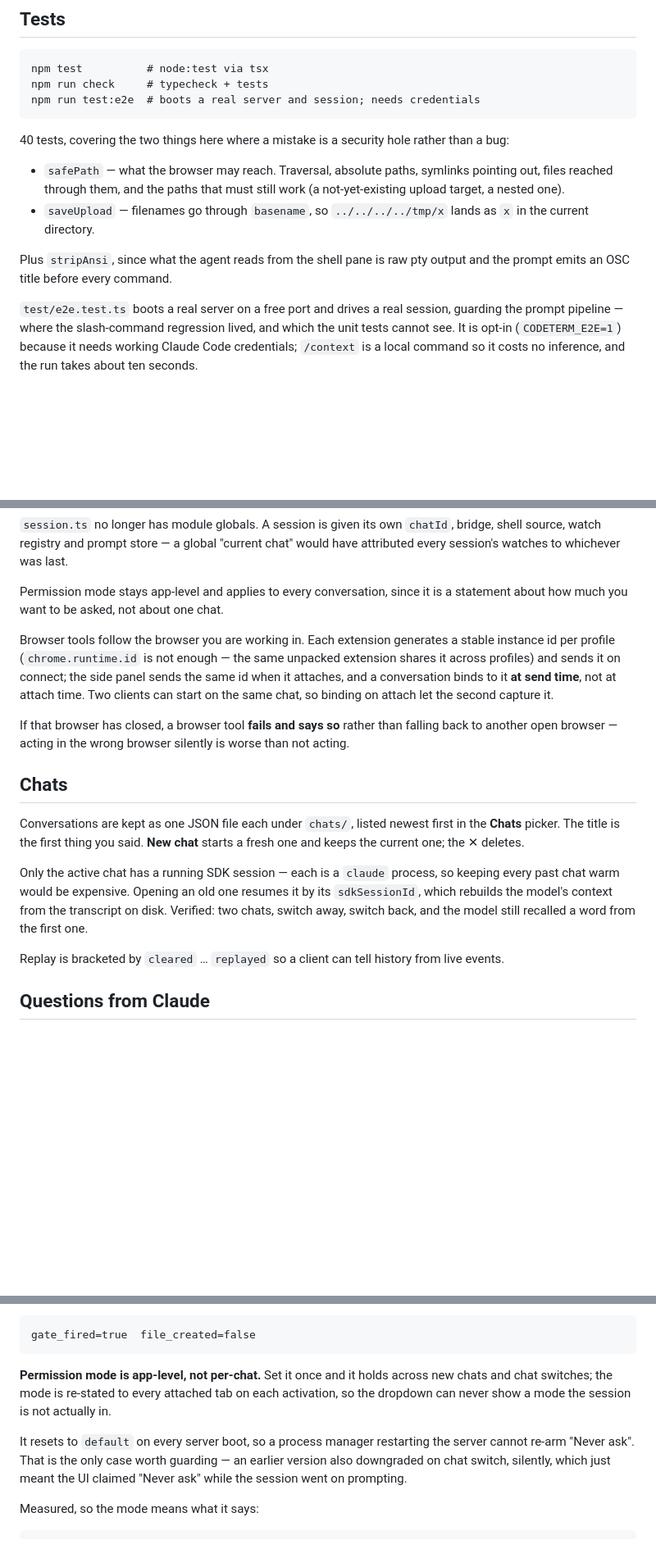
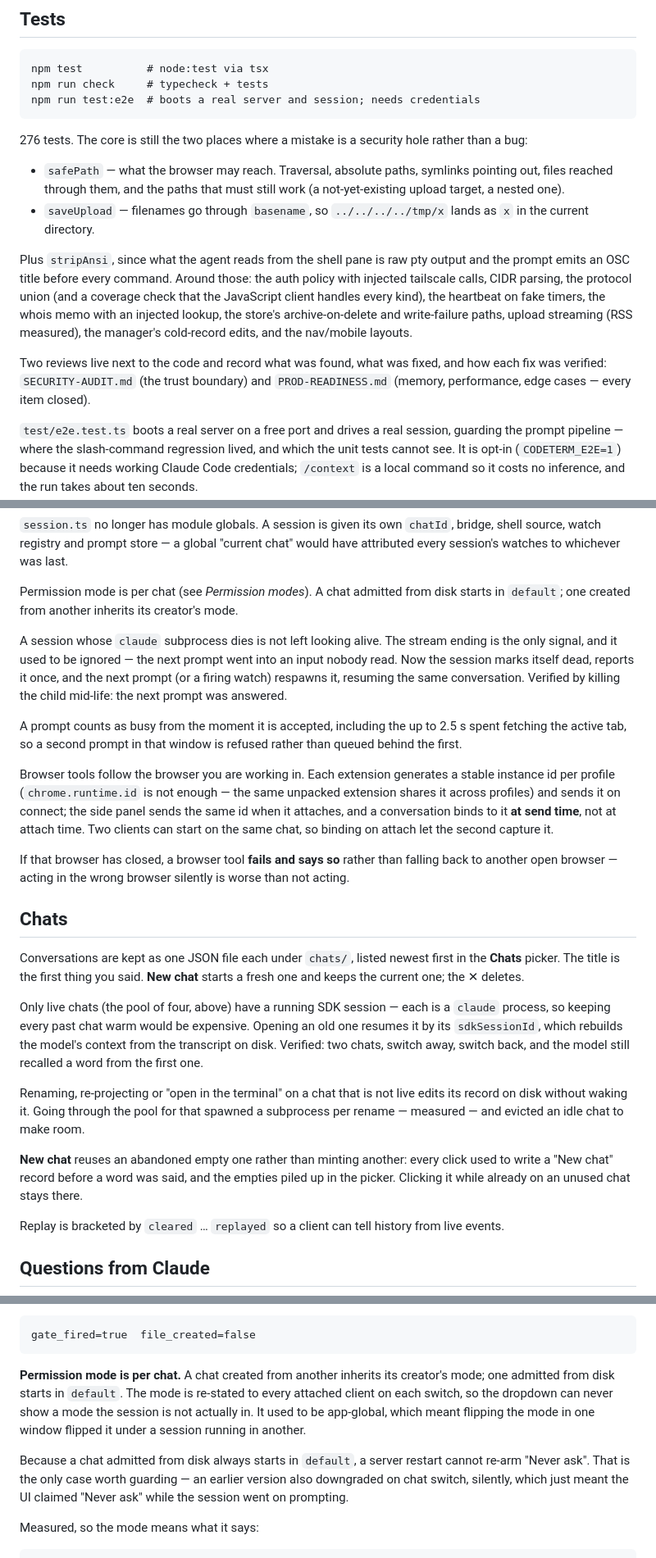
Before and after one commit to docnavy11/codeTerminal, a Markdown page: README.md, 3 parts joined by grey strips. Shown at 82% size. Rendered like a GitHub page; blank space fills up the shorter version.

```diff
--- a/README.md
+++ b/README.md
@@ -386,8 +414,8 @@ It never throws. Cleaning up must not be able to fail a capture.
     npm run check     # typecheck + tests
     npm run test:e2e  # boots a real server and session; needs credentials
 
-40 tests, covering the two things here where a mistake is a security hole
-rather than a bug:
+276 tests. The core is still the two places where a mistake is a security
+hole rather than a bug:
 
 - `safePath` — what the browser may reach. Traversal, absolute paths,
   symlinks pointing out, files reached through them, and the paths that must
@@ -396,7 +424,16 @@ rather than a bug:
   lands as `x` in the current directory.
 
 Plus `stripAnsi`, since what the agent reads from the shell pane is raw pty
-output and the prompt emits an OSC title before every command.
+output and the prompt emits an OSC title before every command. Around those:
+the auth policy with injected tailscale calls, CIDR parsing, the protocol
+union (and a coverage check that the JavaScript client handles every kind),
+the heartbeat on fake timers, the whois memo with an injected lookup, the
+store's archive-on-delete and write-failure paths, upload streaming (RSS
+measured), the manager's cold-record edits, and the nav/mobile layouts.
+
+Two reviews live next to the code and record what was found, what was fixed,
+and how each fix was verified: `SECURITY-AUDIT.md` (the trust boundary) and
+`PROD-READINESS.md` (memory, performance, edge cases — every item closed).
 
 `test/e2e.test.ts` boots a real server on a free port and drives a real
 session, guarding the prompt pipeline — where the slash-command regression
@@ -629,8 +666,20 @@ rather than cutting someone off.
 "current chat" would have attributed every session's watches to whichever was
 last.
 
-Permission mode stays app-level and applies to every conversation, since it is
-a statement about how much you want to be asked, not about one chat.
+Permission mode is per chat (see *Permission modes*). A chat admitted from
+disk starts in `default`; one created from another inherits its creator's
+mode.
+
+A session whose `claude` subprocess dies is not left looking alive. The stream
+ending is the only signal, and it used to be ignored — the next prompt went
+into an input nobody read. Now the session marks itself dead, reports it once,
+and the next prompt (or a firing watch) respawns it, resuming the same
+conversation. Verified by killing the child mid-life: the next prompt was
+answered.
+
+A prompt counts as busy from the moment it is accepted, including the up to
+2.5 s spent fetching the active tab, so a second prompt in that window is
+refused rather than queued behind the first.
 
 Browser tools follow the browser you are working in. Each extension generates
 a stable instance id per profile (`chrome.runtime.id` is not enough — the same
@@ -649,11 +698,21 @@ Conversations are kept as one JSON file each under `chats/`, listed newest
 first in the **Chats** picker. The title is the first thing you said. **New
 chat** starts a fresh one and keeps the current one; the ✕ deletes.
 
-Only the active chat has a running SDK session — each is a `claude` process,
-so keeping every past chat warm would be expensive. Opening an old one resumes
-it by its `sdkSessionId`, which rebuilds the model's context from the
-transcript on disk. Verified: two chats, switch away, switch back, and the
-model still recalled a word from the first one.
+Only live chats (the pool of four, above) have a running SDK session — each
+is a `claude` process, so keeping every past chat warm would be expensive.
+Opening an old one resumes it by its `sdkSessionId`, which rebuilds the
+model's context from the transcript on disk. Verified: two chats, switch away,
+switch back, and the model still recalled a word from the first one.
+
+Renaming, re-projecting or "open in the terminal" on a chat that is not live
+edits its record on disk without waking it. Going through the pool for that
+spawned a subprocess per rename — measured — and evicted an idle chat to make
+room.
+
+**New chat** reuses an abandoned empty one rather than minting another: every
+click used to write a "New chat" record before a word was said, and the
+empties piled up in the picker. Clicking it while already on an unused chat
+stays there.
 
 Replay is bracketed by `cleared` … `replayed` so a client can tell history
 from live events.
@@ -777,13 +848,15 @@ left at default:
 
     gate_fired=true  file_created=false
 
-**Permission mode is app-level, not per-chat.** Set it once and it holds
-across new chats and chat switches; the mode is re-stated to every attached
-tab on each activation, so the dropdown can never show a mode the session is
-not actually in.
+**Permission mode is per chat.** A chat created from another inherits its
+creator's mode; one admitted from disk starts in `default`. The mode is
+re-stated to every attached client on each switch, so the dropdown can never
+show a mode the session is not actually in. It used to be app-global, which
+meant flipping the mode in one window flipped it under a session running in
+another.
 
-It resets to `default` on every server boot, so a process manager restarting
-the server cannot re-arm "Never ask". That is the only case worth guarding —
+Because a chat admitted from disk always starts in `default`, a server
+restart cannot re-arm "Never ask". That is the only case worth guarding —
 an earlier version also downgraded on chat switch, silently, which just meant
 the UI claimed "Never ask" while the session went on prompting.
 
```
Also changed, not shown: other parts of README.md (+46 -6 lines), ARCHITECTURE.md (+11 -2 lines), PROD-READINESS.md (+6 -0 lines).
